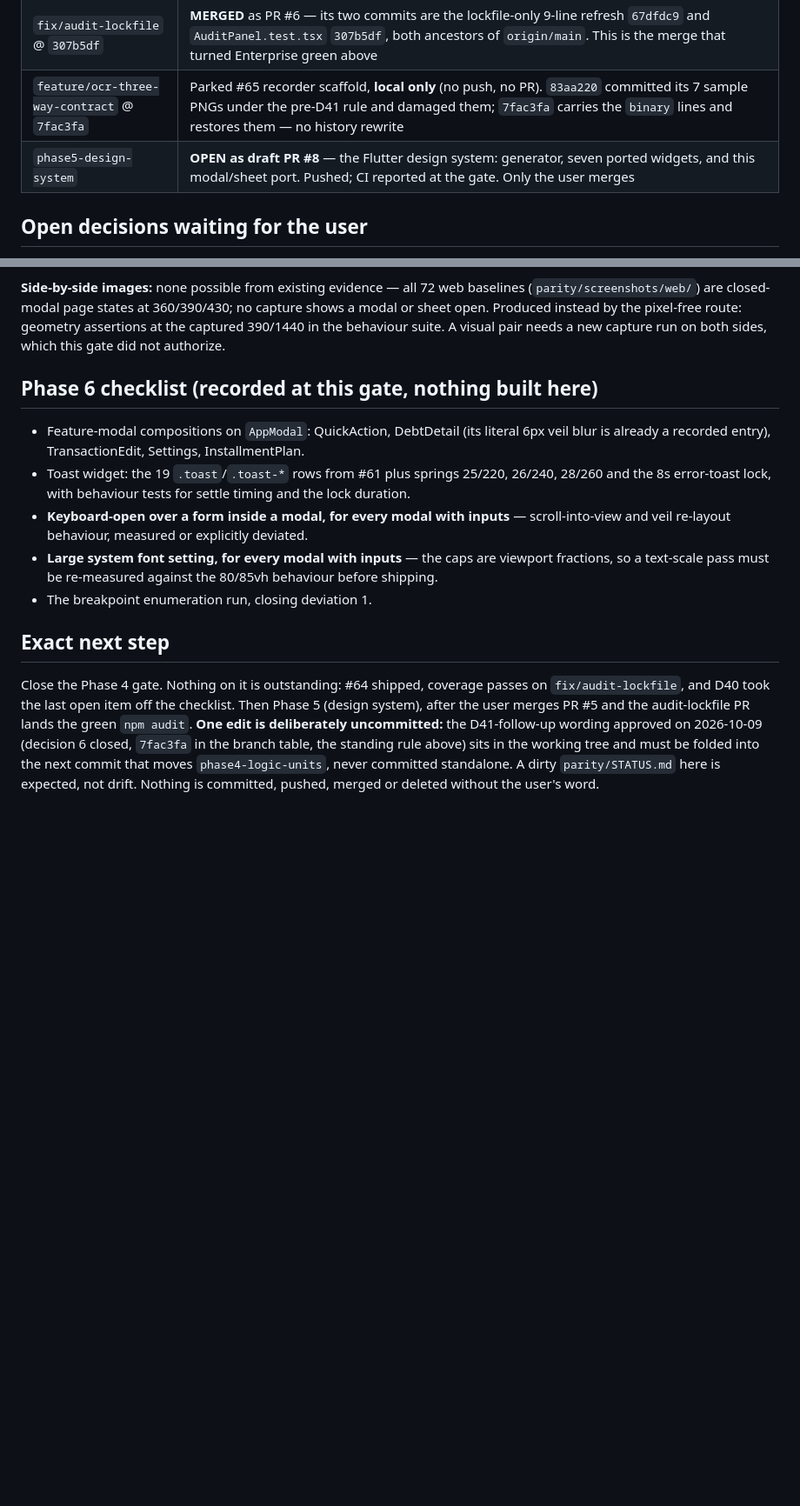
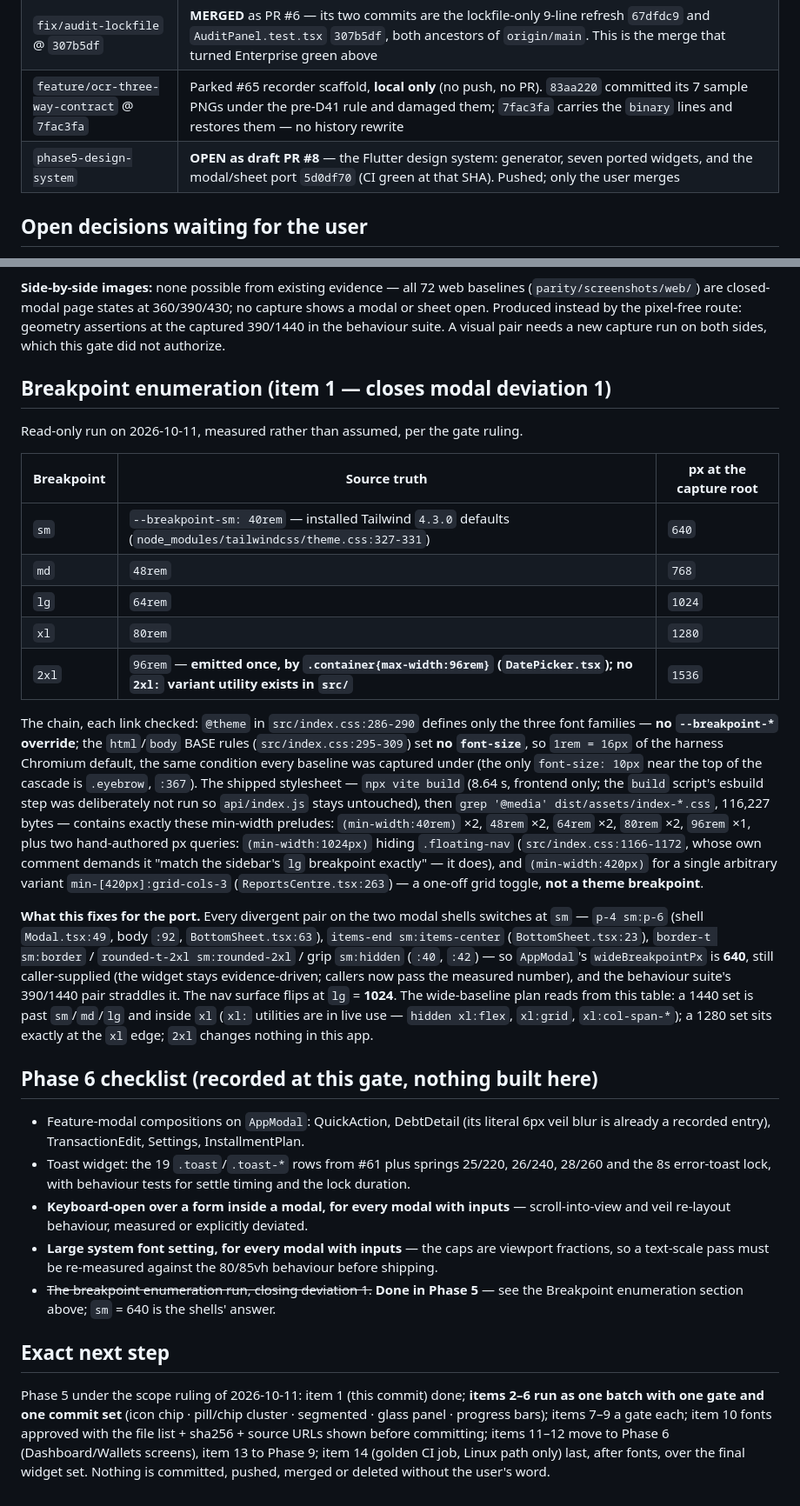
Before and after one commit to emalyaditha/EM-Budget, a Markdown page: parity/STATUS.md, 2 parts joined by grey strips. Shown at 87% size. GitHub-like rendering; blank space fills up the shorter version.

Commit message:
docs(parity): breakpoint enumeration run - sm 640 / md 768 / lg 1024 / xl 1280, 2xl container-only; closes modal deviation 1

```diff
--- a/parity/STATUS.md
+++ b/parity/STATUS.md
@@ -37,7 +38,7 @@ follow-up `7fac3fa` restores the seven samples already damaged by it. Branch `ch
 | `bugfix/b23-credit-card-purchases` @ `1f6a1ce` | **MERGED** into `main` as `96a200f`. The fixture cost of that merge is the `D35 re-stamp` Tasks row, and `INVENTORY.md` §13m carries the measurement                                                                                                                                                                                                                                           |
 | `fix/audit-lockfile` @ `307b5df`               | **MERGED** as PR #6 — its two commits are the lockfile-only 9-line refresh `67dfdc9` and `AuditPanel.test.tsx` `307b5df`, both ancestors of `origin/main`. This is the merge that turned Enterprise green above                                                                                                                                                                                |
 | `feature/ocr-three-way-contract` @ `7fac3fa`   | Parked #65 recorder scaffold, **local only** (no push, no PR). `83aa220` committed its 7 sample PNGs under the pre-D41 rule and damaged them; `7fac3fa` carries the `binary` lines and restores them — no history rewrite                                                                                                                                                                      |
-| `phase5-design-system`                         | **OPEN as draft PR #8** — the Flutter design system: generator, seven ported widgets, and this modal/sheet port. Pushed; CI reported at the gate. Only the user merges                                                                                                                                                                                                                         |
+| `phase5-design-system`                         | **OPEN as draft PR #8** — the Flutter design system: generator, seven ported widgets, and the modal/sheet port `5d0df70` (CI green at that SHA). Pushed; only the user merges                                                                                                                                                                                                                  |
 
 ## Open decisions waiting for the user
 
@@ -128,6 +129,41 @@ sheet open. Produced instead by the pixel-free route: geometry assertions at the
 the behaviour suite. A visual pair needs a new capture run on both sides, which this gate did not
 authorize.
 
+## Breakpoint enumeration (item 1 — closes modal deviation 1)
+
+Read-only run on 2026-10-11, measured rather than assumed, per the gate ruling.
+
+| Breakpoint | Source truth                                                                                                                | px at the capture root |
+| ---------- | --------------------------------------------------------------------------------------------------------------------------- | ---------------------- |
+| `sm`       | `--breakpoint-sm: 40rem` — installed Tailwind `4.3.0` defaults (`node_modules/tailwindcss/theme.css:327-331`)               | `640`                  |
+| `md`       | `48rem`                                                                                                                     | `768`                  |
+| `lg`       | `64rem`                                                                                                                     | `1024`                 |
+| `xl`       | `80rem`                                                                                                                     | `1280`                 |
+| `2xl`      | `96rem` — **emitted once, by `.container{max-width:96rem}` (`DatePicker.tsx`); no `2xl:` variant utility exists in `src/`** | `1536`                 |
+
+The chain, each link checked: `@theme` in `src/index.css:286-290` defines only the three font
+families — **no `--breakpoint-*` override**; the `html`/`body` BASE rules (`src/index.css:295-309`)
+set **no `font-size`**, so `1rem = 16px` of the harness Chromium default, the same condition every
+baseline was captured under (the only `font-size: 10px` near the top of the cascade is `.eyebrow`,
+`:367`). The shipped stylesheet — `npx vite build` (8.64 s, frontend only; the `build` script's
+esbuild step was deliberately not run so `api/index.js` stays untouched), then
+`grep '@media' dist/assets/index-*.css`, 116,227 bytes — contains exactly these min-width preludes:
+`(min-width:40rem)` ×2, `48rem` ×2, `64rem` ×2, `80rem` ×2, `96rem` ×1, plus two hand-authored px
+queries: `(min-width:1024px)` hiding `.floating-nav` (`src/index.css:1166-1172`, whose own comment
+demands it "match the sidebar's `lg` breakpoint exactly" — it does), and `(min-width:420px)` for a
+single arbitrary variant `min-[420px]:grid-cols-3` (`ReportsCentre.tsx:263`) — a one-off grid
+toggle, **not a theme breakpoint**.
+
+**What this fixes for the port.** Every divergent pair on the two modal shells switches at `sm` —
+`p-4 sm:p-6` (shell `Modal.tsx:49`, body `:92`, `BottomSheet.tsx:63`), `items-end
+sm:items-center` (`BottomSheet.tsx:23`), `border-t sm:border` / `rounded-t-2xl sm:rounded-2xl` /
+grip `sm:hidden` (`:40`, `:42`) — so `AppModal`'s `wideBreakpointPx` is **640**, still
+caller-supplied (the widget stays evidence-driven; callers now pass the measured number), and the
+behaviour suite's 390/1440 pair straddles it. The nav surface flips at `lg` = **1024**. The
+wide-baseline plan reads from this table: a 1440 set is past `sm`/`md`/`lg` and inside `xl`
+(`xl:` utilities are in live use — `hidden xl:flex`, `xl:grid`, `xl:col-span-*`); a 1280 set sits
+exactly at the `xl` edge; `2xl` changes nothing in this app.
+
 ## Phase 6 checklist (recorded at this gate, nothing built here)
 
 - Feature-modal compositions on `AppModal`: QuickAction, DebtDetail (its literal 6px veil blur is
@@ -138,15 +174,14 @@ authorize.
   veil re-layout behaviour, measured or explicitly deviated.
 - **Large system font setting, for every modal with inputs** — the caps are viewport fractions, so a
   text-scale pass must be re-measured against the 80/85vh behaviour before shipping.
-- The breakpoint enumeration run, closing deviation 1.
+- ~~The breakpoint enumeration run, closing deviation 1.~~ **Done in Phase 5** — see the
+  Breakpoint enumeration section above; `sm` = 640 is the shells' answer.
 
 ## Exact next step
 
-Close the Phase 4 gate. Nothing on it is outstanding: #64 shipped, coverage passes on
-`fix/audit-lockfile`, and D40 took the last open item off the checklist. Then Phase 5 (design system),
-after the user merges PR #5 and the audit-lockfile PR lands the green `npm audit`.
-**One edit is deliberately uncommitted:** the D41-follow-up wording approved on 2026-10-09 (decision 6
-closed, `7fac3fa` in the branch table, the standing rule above) sits in the working tree and must be
-folded into the next commit that moves `phase4-logic-units`, never committed standalone. A dirty
-`parity/STATUS.md` here is expected, not drift.
+Phase 5 under the scope ruling of 2026-10-11: item 1 (this commit) done; **items 2–6 run as one
+batch with one gate and one commit set** (icon chip · pill/chip cluster · segmented · glass panel ·
+progress bars); items 7–9 a gate each; item 10 fonts approved with the file list + sha256 + source
+URLs shown before committing; items 11–12 move to Phase 6 (Dashboard/Wallets screens), item 13 to
+Phase 9; item 14 (golden CI job, Linux path only) last, after fonts, over the final widget set.
 Nothing is committed, pushed, merged or deleted without the user's word.
```
Also changed, not shown: other parts of parity/STATUS.md (+23 -22 lines).
